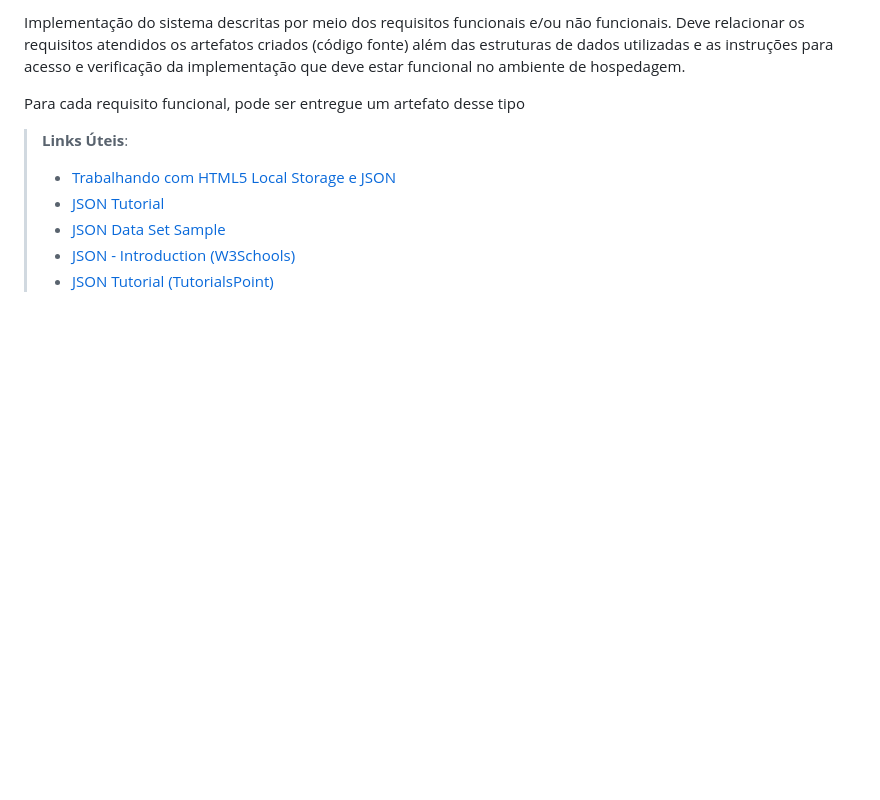
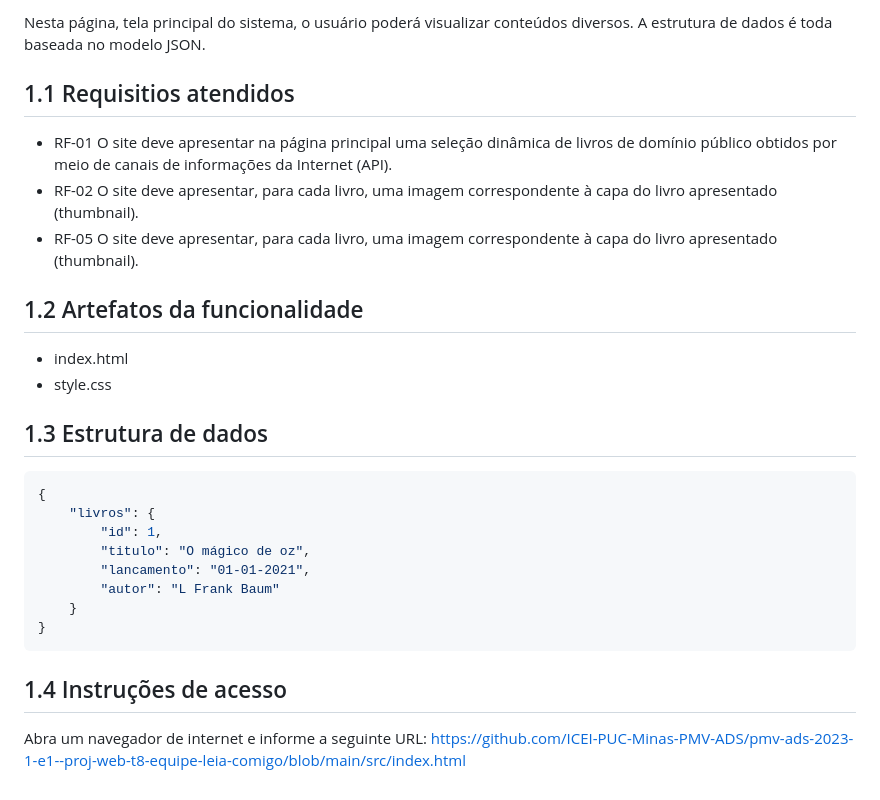
Before and after one commit to ICEI-PUC-Minas-PMV-ADS/pmv-ads-2023-1-e1--proj-web-t8-equipe-leia-comigo, a Markdown page: docs/07-Programação de Funcionalidades.md, the part around the change printed below. GitHub-like rendering; blank space fills up the shorter version.

Commit message:
Adicionando funcionalidades e template

````diff
--- a/docs/07-Programação de Funcionalidades.md
+++ b/docs/07-Programação de Funcionalidades.md
@@ -4,12 +5,27 @@
 
-Implementação do sistema descritas por meio dos requisitos funcionais e/ou não funcionais. Deve relacionar os requisitos atendidos os artefatos criados (código fonte) além das estruturas de dados utilizadas e as instruções para acesso e verificação da implementação que deve estar funcional no ambiente de hospedagem.
+Nesta página, tela principal do sistema,  o usuário poderá visualizar conteúdos diversos.  A estrutura de dados é toda baseada no modelo JSON.
 
-Para cada requisito funcional, pode ser entregue um artefato desse tipo
+## 1.1 Requisitios atendidos
+- RF-01 O site deve apresentar na página principal uma seleção dinâmica de livros de domínio público obtidos por meio de canais de informações da Internet (API).
+- RF-02 O site deve apresentar, para cada livro, uma imagem correspondente à capa do livro apresentado (thumbnail).
+- RF-05 O site deve apresentar, para cada livro, uma imagem correspondente à capa do livro apresentado (thumbnail).
 
-> **Links Úteis**:
->
-> - [Trabalhando com HTML5 Local Storage e JSON](https://www.devmedia.com.br/trabalhando-com-html5-local-storage-e-json/29045)
-> - [JSON Tutorial](https://www.w3resource.com/JSON)
-> - [JSON Data Set Sample](https://opensource.adobe.com/Spry/samples/data_region/JSONDataSetSample.html)
-> - [JSON - Introduction (W3Schools)](https://www.w3schools.com/js/js_json_intro.asp)
-> - [JSON Tutorial (TutorialsPoint)](https://www.tutorialspoint.com/json/index.htm)
+## 1.2 Artefatos da funcionalidade
+- index.html
+- style.css
+
+## 1.3 Estrutura de dados
+
+```javascript
+{
+    "livros": {
+        "id": 1,
+        "titulo": "O mágico de oz",
+        "lancamento": "01-01-2021",
+        "autor": "L Frank Baum"
+    }
+}
+```
+
+## 1.4 Instruções de acesso
+Abra um navegador de internet e informe a seguinte URL: https://github.com/ICEI-PUC-Minas-PMV-ADS/pmv-ads-2023-1-e1--proj-web-t8-equipe-leia-comigo/blob/main/src/index.html
````
Also changed, not shown: other parts of docs/07-Programação de Funcionalidades.md (+2 -1 lines), docs/06-Template padrão do Site.md (+17 -8 lines), docs/img/templatePadrao.png (added), 1 other file.
